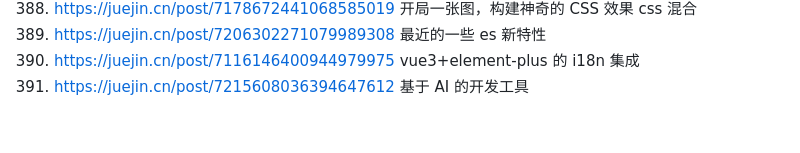
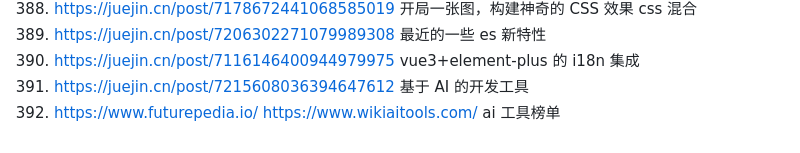
Before and after one commit to 542154968/Development-attention-point, a Markdown page: 好的网站和资料.md, the part around the change. Rendered like a GitHub page.

Commit message:
feat(): ai 工具榜单

```diff
--- a/好的网站和资料.md
+++ b/好的网站和资料.md
@@ -402,3 +402,4 @@
 389. https://juejin.cn/post/7206302271079989308 最近的一些 es 新特性
 390. https://juejin.cn/post/7116146400944979975 vue3+element-plus 的 i18n 集成
 391. https://juejin.cn/post/7215608036394647612 基于 AI 的开发工具
+392. https://www.futurepedia.io/ https://www.wikiaitools.com/ ai 工具榜单
```
